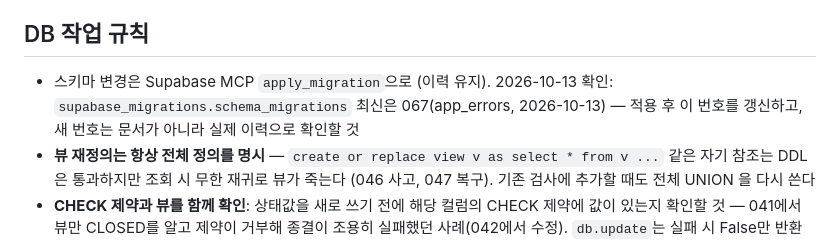
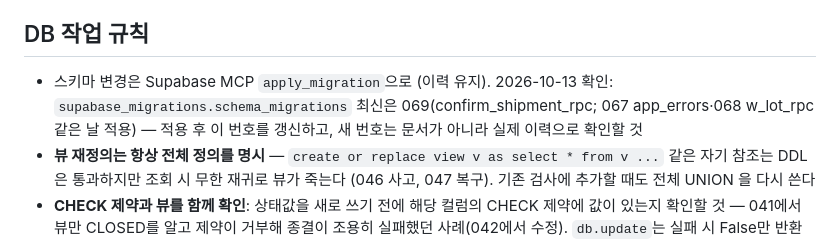
Before and after one commit to jmd1014/wsprecision-app, a Markdown page: CLAUDE.md, the part around the change. GitHub-like rendering.

Commit message:
CLAUDE.md: 마이그레이션 최신 069 (067·068·069 2026-10-13 적용)
Co-Authored-By: Claude Fable 5.1 <noreply@anthropic.com>

```diff
--- a/CLAUDE.md
+++ b/CLAUDE.md
@@ -485,7 +485,7 @@
 
 ## DB 작업 규칙
 
-- 스키마 변경은 Supabase MCP `apply_migration`으로 (이력 유지). 2026-10-13 확인: `supabase_migrations.schema_migrations` 최신은 067(app_errors, 2026-10-13) — 적용 후 이 번호를 갱신하고, 새 번호는 문서가 아니라 실제 이력으로 확인할 것
+- 스키마 변경은 Supabase MCP `apply_migration`으로 (이력 유지). 2026-10-13 확인: `supabase_migrations.schema_migrations` 최신은 069(confirm_shipment_rpc; 067 app_errors·068 w_lot_rpc 같은 날 적용) — 적용 후 이 번호를 갱신하고, 새 번호는 문서가 아니라 실제 이력으로 확인할 것
 - **뷰 재정의는 항상 전체 정의를 명시** — `create or replace view v as select * from v ...`
   같은 자기 참조는 DDL 은 통과하지만 조회 시 무한 재귀로 뷰가 죽는다 (046 사고, 047 복구).
   기존 검사에 추가할 때도 전체 UNION 을 다시 쓴다
```
